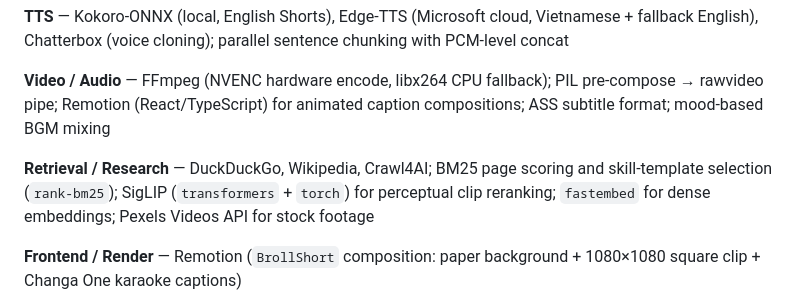
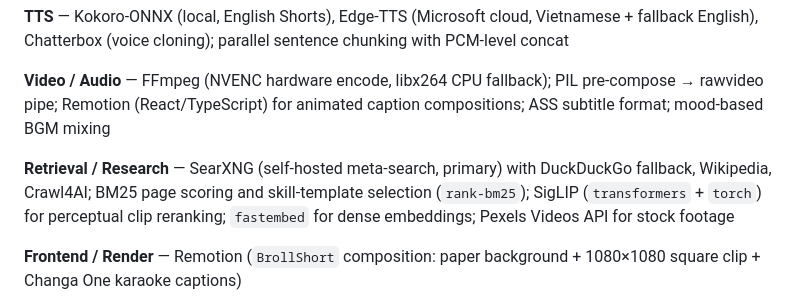
Before and after one commit to Matcry12/Video-Maker, a Markdown page: README.md, the part around one of its changes. Rendered like a GitHub page.

```diff
--- a/README.md
+++ b/README.md
@@ -31,7 +31,7 @@ A free-form text prompt enters one of two pipelines and exits as a 1080×1920 ve
 
 **Video / Audio** — FFmpeg (NVENC hardware encode, libx264 CPU fallback); PIL pre-compose → rawvideo pipe; Remotion (React/TypeScript) for animated caption compositions; ASS subtitle format; mood-based BGM mixing
 
-**Retrieval / Research** — DuckDuckGo, Wikipedia, Crawl4AI; BM25 page scoring and skill-template selection (`rank-bm25`); SigLIP (`transformers` + `torch`) for perceptual clip reranking; `fastembed` for dense embeddings; Pexels Videos API for stock footage
+**Retrieval / Research** — SearXNG (self-hosted meta-search, primary) with DuckDuckGo fallback, Wikipedia, Crawl4AI; BM25 page scoring and skill-template selection (`rank-bm25`); SigLIP (`transformers` + `torch`) for perceptual clip reranking; `fastembed` for dense embeddings; Pexels Videos API for stock footage
 
 **Frontend / Render** — Remotion (`BrollShort` composition: paper background + 1080×1080 square clip + Changa One karaoke captions)
 
```
Also changed, not shown: other parts of README.md (+1 -1 lines).
